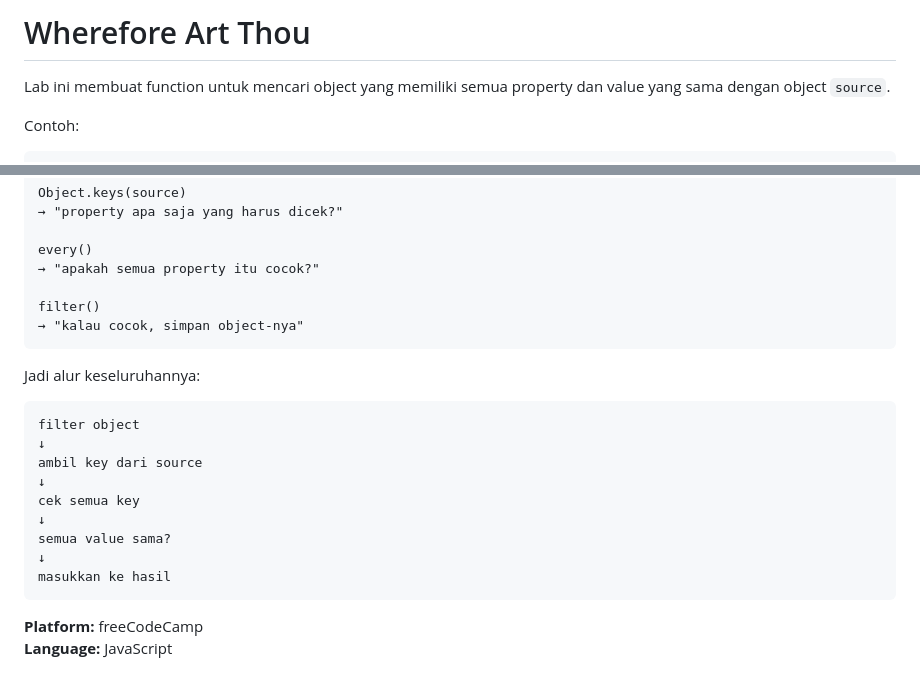
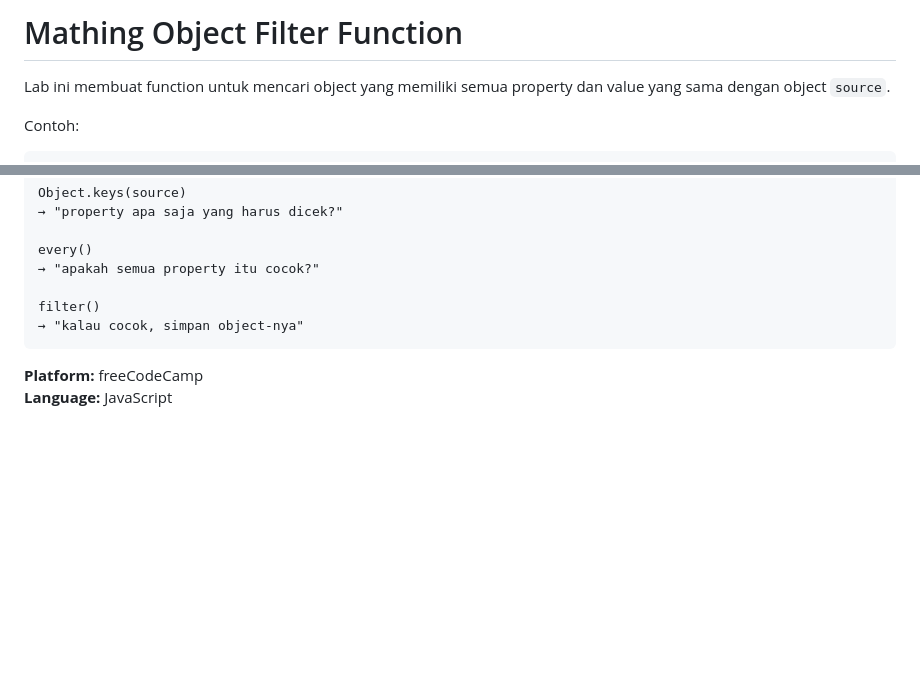
Before and after one commit to bintangivander0/javascript-learning-journey, a Markdown page: freecodecamp/matching-object-filter/README.md, 2 parts joined by grey strips. Drawn GitHub-style; blank space fills up the shorter version.

Commit message:
Fix README title and clean up content
Updated the title and removed unnecessary explanation.

````diff
--- a/freecodecamp/matching-object-filter/README.md
+++ b/freecodecamp/matching-object-filter/README.md
@@ -1,4 +1,4 @@
-# Wherefore Art Thou
+# Mathing Object Filter Function
 
 Lab ini membuat function untuk mencari object yang memiliki semua property dan value yang sama dengan object `source`.
 
@@ -541,19 +541,5 @@ filter()
 → "kalau cocok, simpan object-nya"
 ```
 
-Jadi alur keseluruhannya:
-
-```text
-filter object
-↓
-ambil key dari source
-↓
-cek semua key
-↓
-semua value sama?
-↓
-masukkan ke hasil
-```
-
 **Platform:** freeCodeCamp
 **Language:** JavaScript
````
